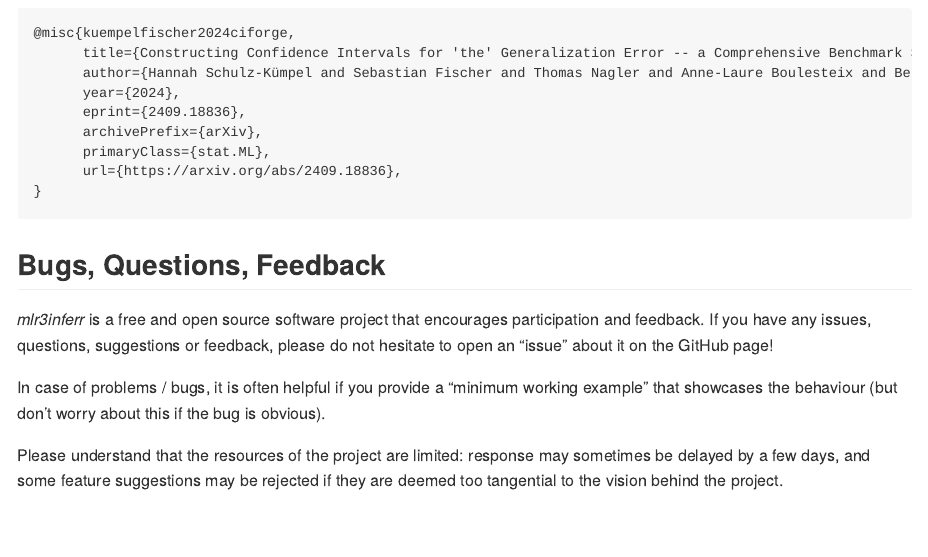
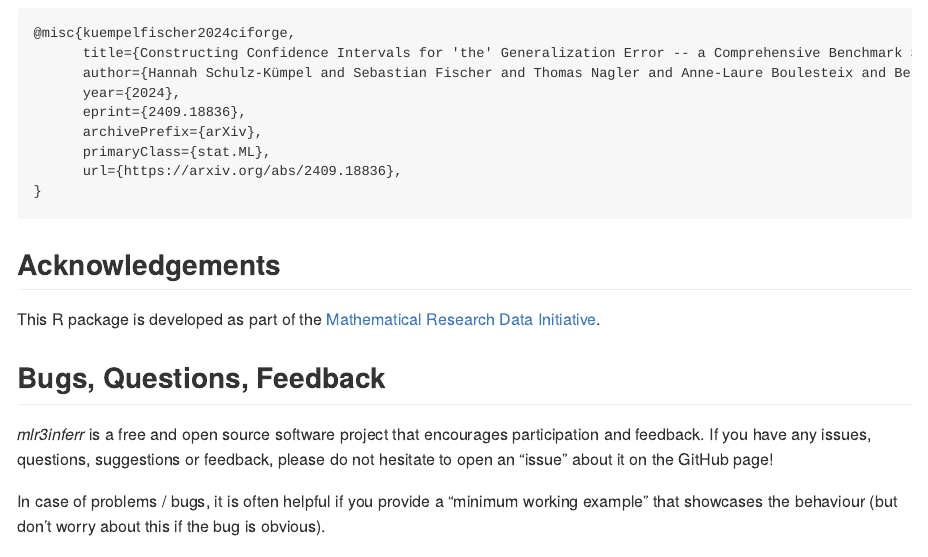
Before and after one commit to mlr-org/mlr3inferr, an R Markdown document (README.Rmd): the page in a window 1100 px wide, from 1990 px down. The pictures show the output file README.md that the author committed with the source, drawn offline in the style of GitHub; badge pictures from the web are left out.

Commit message:
update readme

```diff
--- a/README.Rmd
+++ b/README.Rmd
@@ -122,6 +122,10 @@
     }
 
 
+## Acknowledgements
+
+This R package is developed as part of the [Mathematical Research Data Initiative](https://www.mardi4nfdi.de/about/mission).
+
 ## Bugs, Questions, Feedback
 
 *mlr3inferr* is a free and open source software project that
```
Also changed, not shown: README.md.
